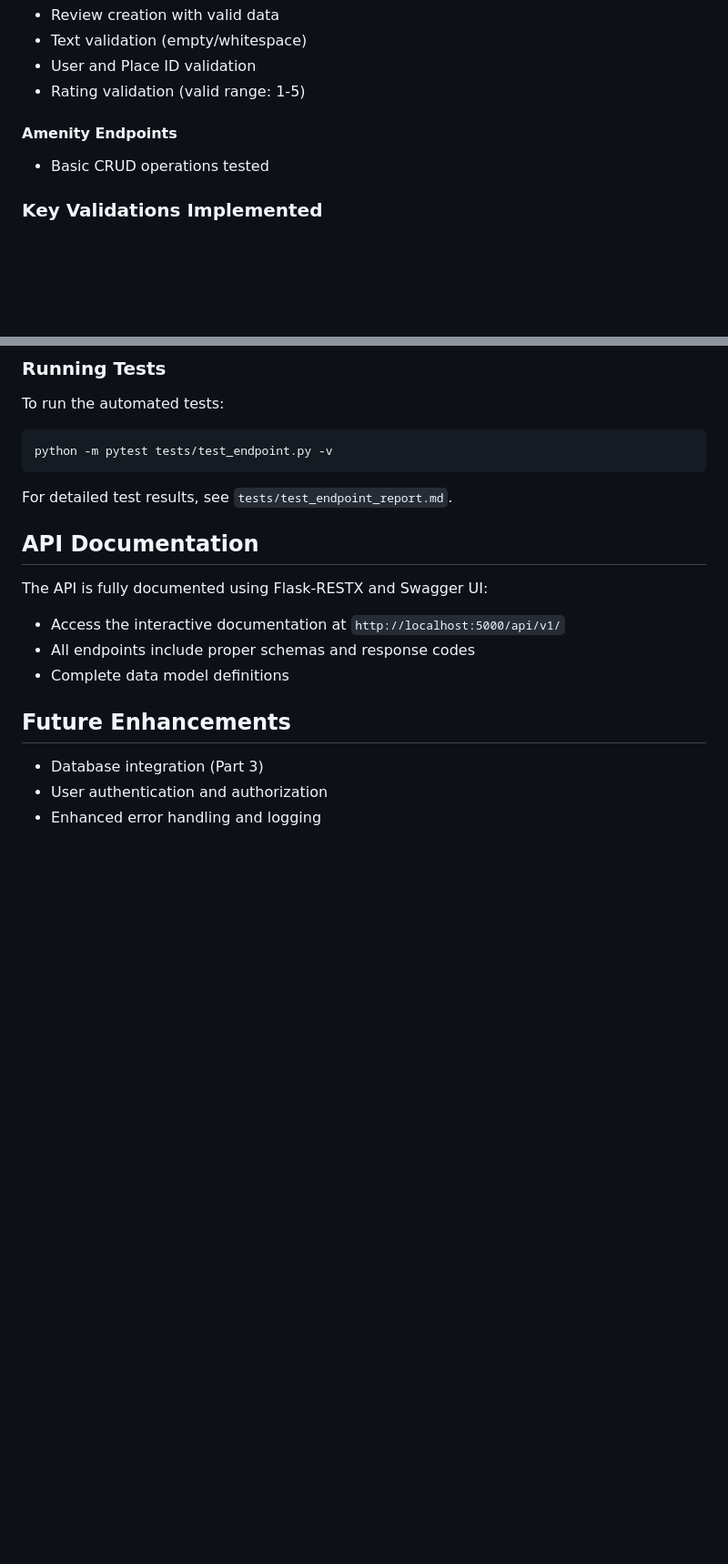
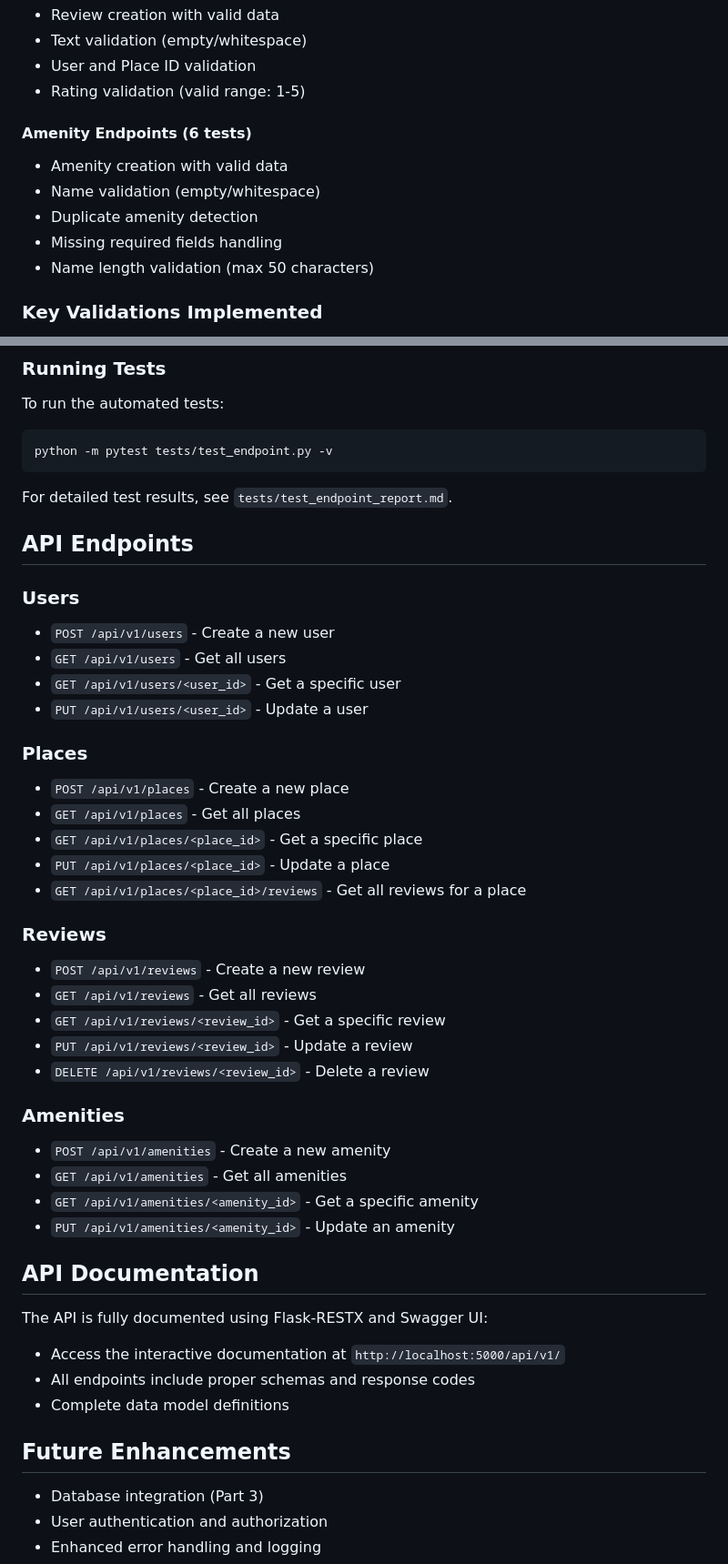
Before and after one commit to Krapaud/holbertonschool-hbnb, a Markdown page: part2/hbnb/README.md, 2 parts joined by grey strips. Shown: that part at 91% size. GitHub-like rendering; blank space fills up the shorter version.

Commit message:
docs: update README with API endpoints and test results

````diff
--- a/part2/hbnb/README.md
+++ b/part2/hbnb/README.md
@@ -129,8 +130,12 @@ The project includes comprehensive automated tests for all API endpoints.
 - User and Place ID validation
 - Rating validation (valid range: 1-5)
 
-#### Amenity Endpoints
-- Basic CRUD operations tested
+#### Amenity Endpoints (6 tests)
+- Amenity creation with valid data
+- Name validation (empty/whitespace)
+- Duplicate amenity detection
+- Missing required fields handling
+- Name length validation (max 50 characters)
 
 ### Key Validations Implemented
 - **Email Format**: Comprehensive regex validation
@@ -146,6 +151,34 @@ python -m pytest tests/test_endpoint.py -v
 ```
 
 For detailed test results, see `tests/test_endpoint_report.md`.
+
+## API Endpoints
+
+### Users
+- `POST /api/v1/users` - Create a new user
+- `GET /api/v1/users` - Get all users
+- `GET /api/v1/users/<user_id>` - Get a specific user
+- `PUT /api/v1/users/<user_id>` - Update a user
+
+### Places
+- `POST /api/v1/places` - Create a new place
+- `GET /api/v1/places` - Get all places
+- `GET /api/v1/places/<place_id>` - Get a specific place
+- `PUT /api/v1/places/<place_id>` - Update a place
+- `GET /api/v1/places/<place_id>/reviews` - Get all reviews for a place
+
+### Reviews
+- `POST /api/v1/reviews` - Create a new review
+- `GET /api/v1/reviews` - Get all reviews
+- `GET /api/v1/reviews/<review_id>` - Get a specific review
+- `PUT /api/v1/reviews/<review_id>` - Update a review
+- `DELETE /api/v1/reviews/<review_id>` - Delete a review
+
+### Amenities
+- `POST /api/v1/amenities` - Create a new amenity
+- `GET /api/v1/amenities` - Get all amenities
+- `GET /api/v1/amenities/<amenity_id>` - Get a specific amenity
+- `PUT /api/v1/amenities/<amenity_id>` - Update an amenity
 
 ## API Documentation
 
````
Also changed, not shown: other parts of part2/hbnb/README.md (+12 -11 lines).
